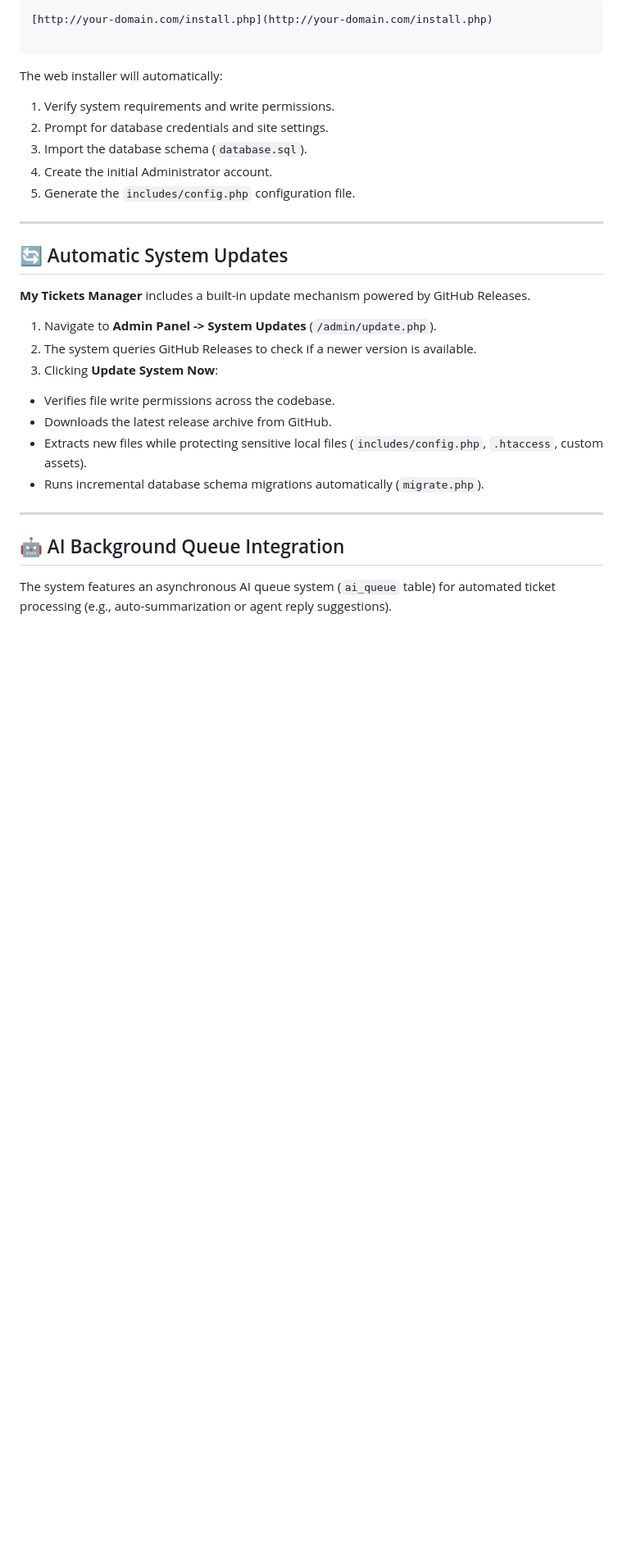
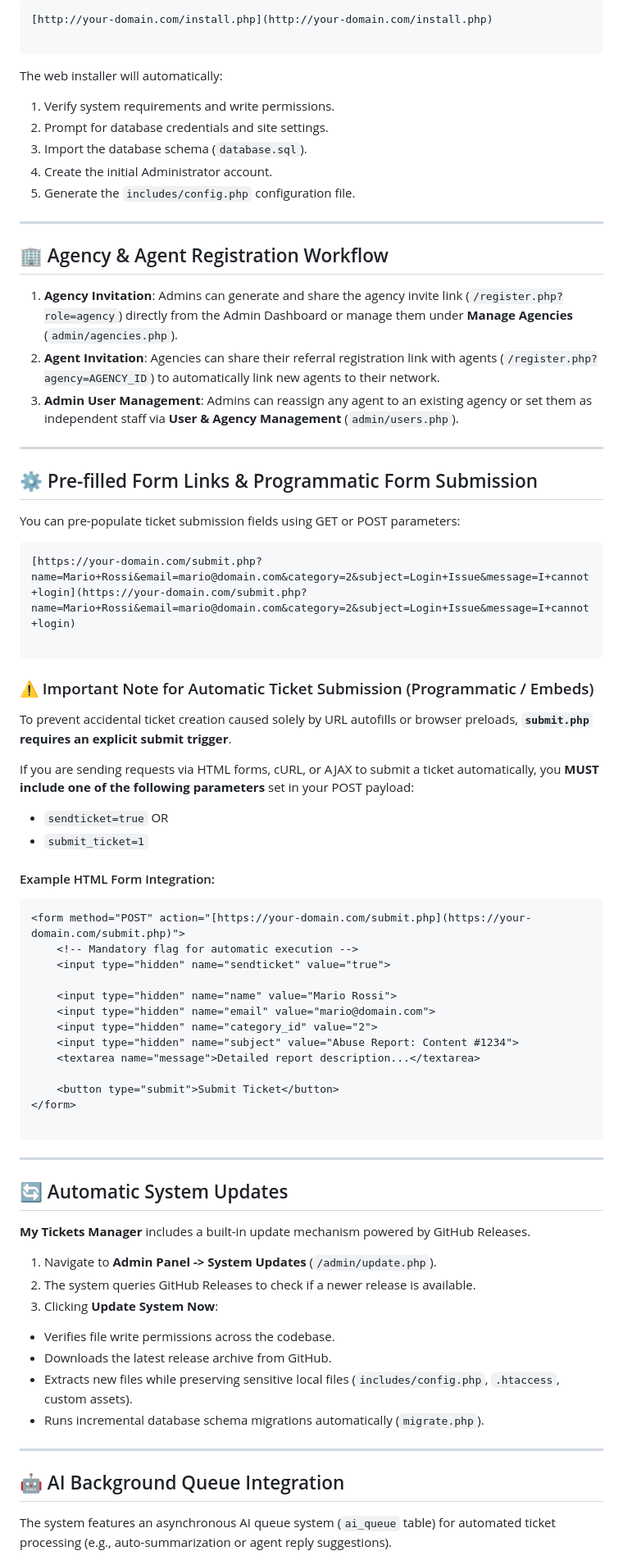
Before and after one commit to OskarCosimo/My-Tickets-Manager, a Markdown page: README.md, the part around one of its changes. Shown at 82% size. Drawn GitHub-style; blank space fills up the shorter version.

````diff
--- a/README.md
+++ b/README.md
@@ -71,16 +88,62 @@ The web installer will automatically:
 
 ---
 
+## 🏢 Agency & Agent Registration Workflow
+
+1. **Agency Invitation**: Admins can generate and share the agency invite link (`/register.php?role=agency`) directly from the Admin Dashboard or manage them under **Manage Agencies** (`admin/agencies.php`).
+2. **Agent Invitation**: Agencies can share their referral registration link with agents (`/register.php?agency=AGENCY_ID`) to automatically link new agents to their network.
+3. **Admin User Management**: Admins can reassign any agent to an existing agency or set them as independent staff via **User & Agency Management** (`admin/users.php`).
+
+---
+
+## ⚙️ Pre-filled Form Links & Programmatic Form Submission
+
+You can pre-populate ticket submission fields using GET or POST parameters:
+
+```text
+[https://your-domain.com/submit.php?name=Mario+Rossi&email=mario@domain.com&category=2&subject=Login+Issue&message=I+cannot+login](https://your-domain.com/submit.php?name=Mario+Rossi&email=mario@domain.com&category=2&subject=Login+Issue&message=I+cannot+login)
+
+```
+
+### ⚠️ Important Note for Automatic Ticket Submission (Programmatic / Embeds)
+
+To prevent accidental ticket creation caused solely by URL autofills or browser preloads, **`submit.php` requires an explicit submit trigger**.
+
+If you are sending requests via HTML forms, cURL, or AJAX to submit a ticket automatically, you **MUST include one of the following parameters** set in your POST payload:
+
+* `sendticket=true` OR
+* `submit_ticket=1`
+
+#### Example HTML Form Integration:
+
+```html
+<form method="POST" action="[https://your-domain.com/submit.php](https://your-domain.com/submit.php)">
+    <!-- Mandatory flag for automatic execution -->
+    <input type="hidden" name="sendticket" value="true">
+
+    <input type="hidden" name="name" value="Mario Rossi">
+    <input type="hidden" name="email" value="mario@domain.com">
+    <input type="hidden" name="category_id" value="2">
+    <input type="hidden" name="subject" value="Abuse Report: Content #1234">
+    <textarea name="message">Detailed report description...</textarea>
+
+    <button type="submit">Submit Ticket</button>
+</form>
+
+```
+
+---
+
 ## 🔄 Automatic System Updates
 
 **My Tickets Manager** includes a built-in update mechanism powered by GitHub Releases.
 
 1. Navigate to **Admin Panel -> System Updates** (`/admin/update.php`).
-2. The system queries GitHub Releases to check if a newer version is available.
+2. The system queries GitHub Releases to check if a newer release is available.
 3. Clicking **Update System Now**:
 * Verifies file write permissions across the codebase.
 * Downloads the latest release archive from GitHub.
-* Extracts new files while protecting sensitive local files (`includes/config.php`, `.htaccess`, custom assets).
+* Extracts new files while preserving sensitive local files (`includes/config.php`, `.htaccess`, custom assets).
 * Runs incremental database schema migrations automatically (`migrate.php`).
 
 
````
Also changed, not shown: other parts of README.md (+31 -33 lines).
